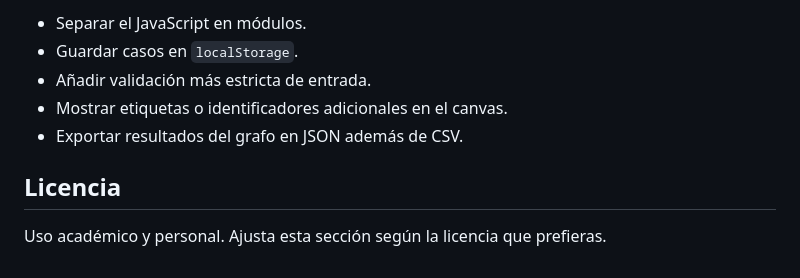
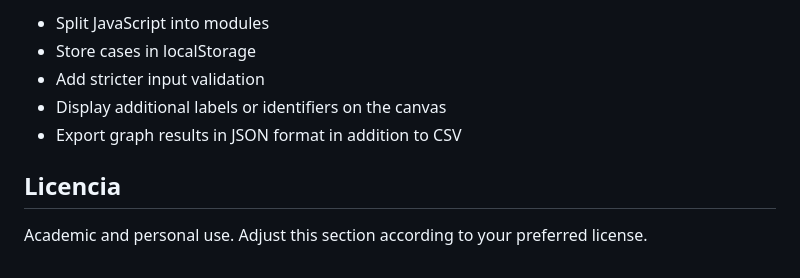
Before and after one commit to Marlene-Mijangos/Backward-Path, a Markdown page: README.md, the part around one of its changes. GitHub-like rendering.

```diff
--- a/README.md
+++ b/README.md
@@ -125,10 +167,10 @@ Esto permite comparar el comportamiento del algoritmo ante grafos cada vez más
 
-- Separar el JavaScript en módulos.
-- Guardar casos en `localStorage`.
-- Añadir validación más estricta de entrada.
-- Mostrar etiquetas o identificadores adicionales en el canvas.
-- Exportar resultados del grafo en JSON además de CSV.
+- Split JavaScript into modules
+- Store cases in localStorage
+- Add stricter input validation
+- Display additional labels or identifiers on the canvas
+- Export graph results in JSON format in addition to CSV
 
 ## Licencia
 
-Uso académico y personal. Ajusta esta sección según la licencia que prefieras.
+Academic and personal use. Adjust this section according to your preferred license.
```
Also changed, not shown: other parts of README.md (+120 -78 lines).
